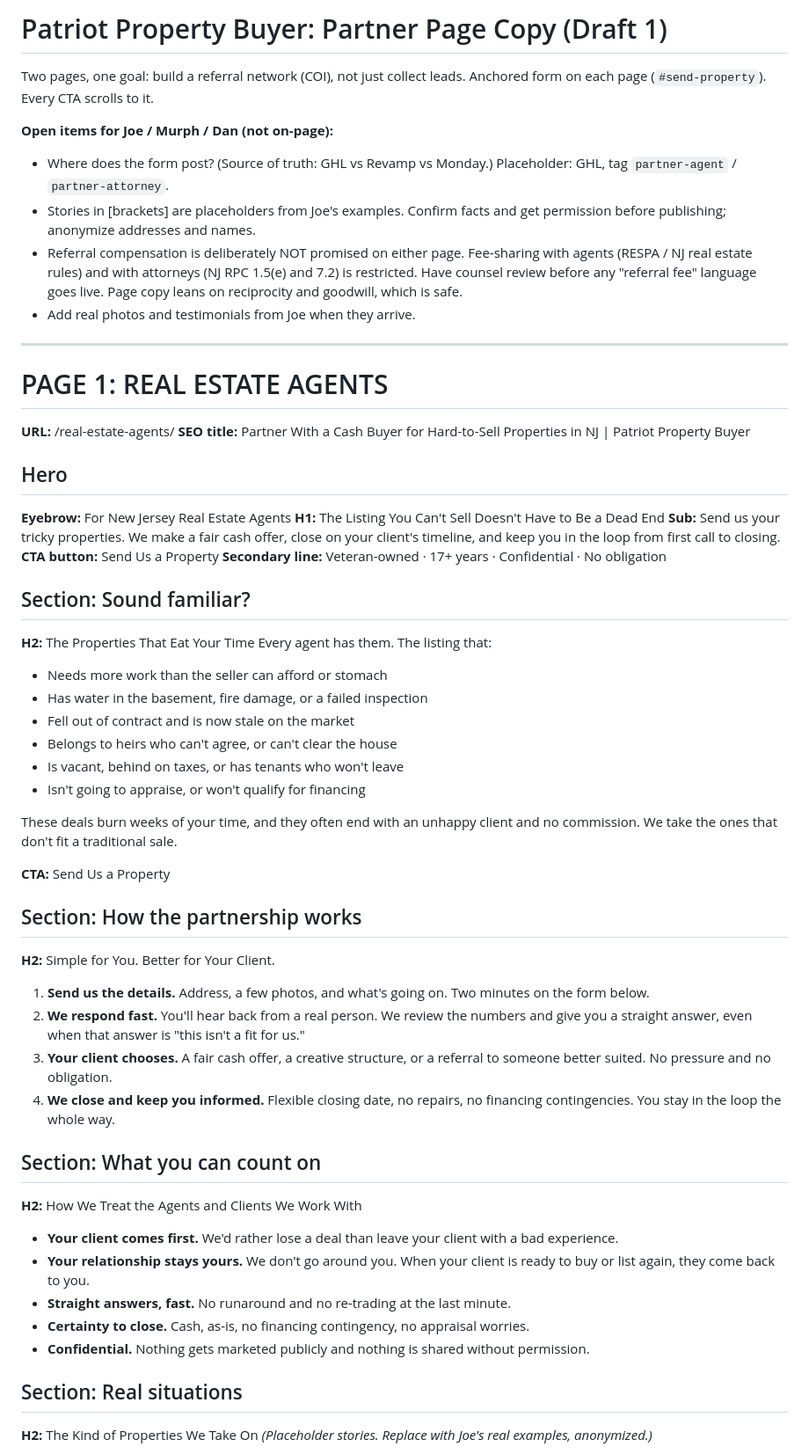
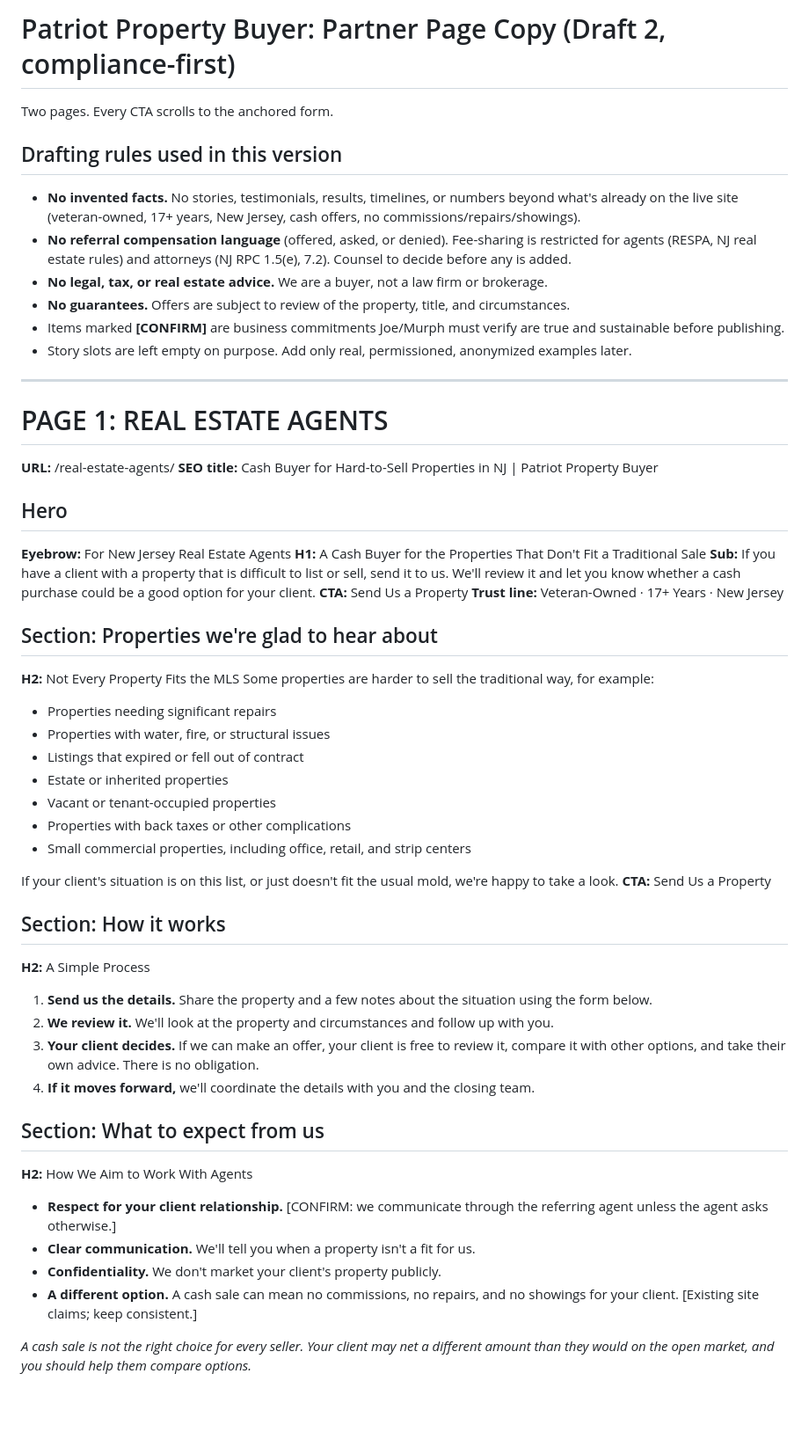
Before and after one commit to manyresults/generatepress, a Markdown page: copy/partner-pages-draft.md, the part around one of its changes. Shown at 88% size. Drawn GitHub-style; blank space fills up the shorter version.

```diff
--- a/copy/partner-pages-draft.md
+++ b/copy/partner-pages-draft.md
@@ -1,56 +1,55 @@
-# Patriot Property Buyer: Partner Page Copy (Draft 1)
+# Patriot Property Buyer: Partner Page Copy (Draft 2, compliance-first)
 
-Two pages, one goal: build a referral network (COI), not just collect leads.
-Anchored form on each page (`#send-property`). Every CTA scrolls to it.
+Two pages. Every CTA scrolls to the anchored form.
 
-**Open items for Joe / Murph / Dan (not on-page):**
-- Where does the form post? (Source of truth: GHL vs Revamp vs Monday.) Placeholder: GHL, tag `partner-agent` / `partner-attorney`.
-- Stories in [brackets] are placeholders from Joe's examples. Confirm facts and get permission before publishing; anonymize addresses and names.
-- Referral compensation is deliberately NOT promised on either page. Fee-sharing with agents (RESPA / NJ real estate rules) and with attorneys (NJ RPC 1.5(e) and 7.2) is restricted. Have counsel review before any "referral fee" language goes live. Page copy leans on reciprocity and goodwill, which is safe.
-- Add real photos and testimonials from Joe when they arrive.
+## Drafting rules used in this version
+- **No invented facts.** No stories, testimonials, results, timelines, or numbers beyond what's already on the live site (veteran-owned, 17+ years, New Jersey, cash offers, no commissions/repairs/showings).
+- **No referral compensation language** (offered, asked, or denied). Fee-sharing is restricted for agents (RESPA, NJ real estate rules) and attorneys (NJ RPC 1.5(e), 7.2). Counsel to decide before any is added.
+- **No legal, tax, or real estate advice.** We are a buyer, not a law firm or brokerage.
+- **No guarantees.** Offers are subject to review of the property, title, and circumstances.
+- Items marked **[CONFIRM]** are business commitments Joe/Murph must verify are true and sustainable before publishing.
+- Story slots are left empty on purpose. Add only real, permissioned, anonymized examples later.
 
 ---
 
 # PAGE 1: REAL ESTATE AGENTS
-**URL:** /real-estate-agents/  **SEO title:** Partner With a Cash Buyer for Hard-to-Sell Properties in NJ | Patriot Property Buyer
+**URL:** /real-estate-agents/
+**SEO title:** Cash Buyer for Hard-to-Sell Properties in NJ | Patriot Property Buyer
 
 ## Hero
 **Eyebrow:** For New Jersey Real Estate Agents
-**H1:** The Listing You Can't Sell Doesn't Have to Be a Dead End
-**Sub:** Send us your tricky properties. We make a fair cash offer, close on your client's timeline, and keep you in the loop from first call to closing.
-**CTA button:** Send Us a Property
-**Secondary line:** Veteran-owned · 17+ years · Confidential · No obligation
+**H1:** A Cash Buyer for the Properties That Don't Fit a Traditional Sale
+**Sub:** If you have a client with a property that is difficult to list or sell, send it to us. We'll review it and let you know whether a cash purchase could be a good option for your client.
+**CTA:** Send Us a Property
+**Trust line:** Veteran-Owned · 17+ Years · New Jersey
 
-## Section: Sound familiar?
-**H2:** The Properties That Eat Your Time
-Every agent has them. The listing that:
-- Needs more work than the seller can afford or stomach
-- Has water in the basement, fire damage, or a failed inspection
-- Fell out of contract and is now stale on the market
-- Belongs to heirs who can't agree, or can't clear the house
-- Is vacant, behind on taxes, or has tenants who won't leave
-- Isn't going to appraise, or won't qualify for financing
+## Section: Properties we're glad to hear about
+**H2:** Not Every Property Fits the MLS
+Some properties are harder to sell the traditional way, for example:
+- Properties needing significant repairs
+- Properties with water, fire, or structural issues
+- Listings that expired or fell out of contract
+- Estate or inherited properties
+- Vacant or tenant-occupied properties
+- Properties with back taxes or other complications
+- Small commercial properties, including office, retail, and strip centers
 
-These deals burn weeks of your time, and they often end with an unhappy client and no commission. We take the ones that don't fit a traditional sale.
-
+If your client's situation is on this list, or just doesn't fit the usual mold, we're happy to take a look.
 **CTA:** Send Us a Property
 
-## Section: How the partnership works
-**H2:** Simple for You. Better for Your Client.
-1. **Send us the details.** Address, a few photos, and what's going on. Two minutes on the form below.
-2. **We respond fast.** You'll hear back from a real person. We review the numbers and give you a straight answer, even when that answer is "this isn't a fit for us."
-3. **Your client chooses.** A fair cash offer, a creative structure, or a referral to someone better suited. No pressure and no obligation.
-4. **We close and keep you informed.** Flexible closing date, no repairs, no financing contingencies. You stay in the loop the whole way.
+## Section: How it works
+**H2:** A Simple Process
+1. **Send us the details.** Share the property and a few notes about the situation using the form below.
+2. **We review it.** We'll look at the property and circumstances and follow up with you.
+3. **Your client decides.** If we can make an offer, your client is free to review it, compare it with other options, and take their own advice. There is no obligation.
+4. **If it moves forward,** we'll coordinate the details with you and the closing team.
 
-## Section: What you can count on
-**H2:** How We Treat the Agents and Clients We Work With
-- **Your client comes first.** We'd rather lose a deal than leave your client with a bad experience.
-- **Your relationship stays yours.** We don't go around you. When your client is ready to buy or list again, they come back to you.
-- **Straight answers, fast.** No runaround and no re-trading at the last minute.
-- **Certainty to close.** Cash, as-is, no financing contingency, no appraisal worries.
-- **Confidential.** Nothing gets marketed publicly and nothing is shared without permission.
+## Section: What to expect from us
+**H2:** How We Aim to Work With Agents
+- **Respect for your client relationship.** [CONFIRM: we communicate through the referring agent unless the agent asks otherwise.]
+- **Clear communication.** We'll tell you when a property isn't a fit for us.
+- **Confidentiality.** We don't market your client's property publicly.
+- **A different option.** A cash sale can mean no commissions, no repairs, and no showings for your client. [Existing site claims; keep consistent.]
 
-## Section: Real situations
-**H2:** The Kind of Properties We Take On
-*(Placeholder stories. Replace with Joe's real examples, anonymized.)*
+*A cash sale is not the right choice for every seller. Your client may net a different amount than they would on the open market, and you should help them compare options.*
 
```
Also changed, not shown: other parts of copy/partner-pages-draft.md (+99 -113 lines).
